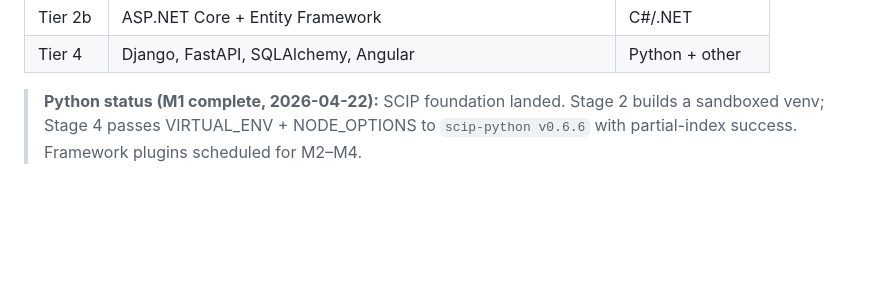
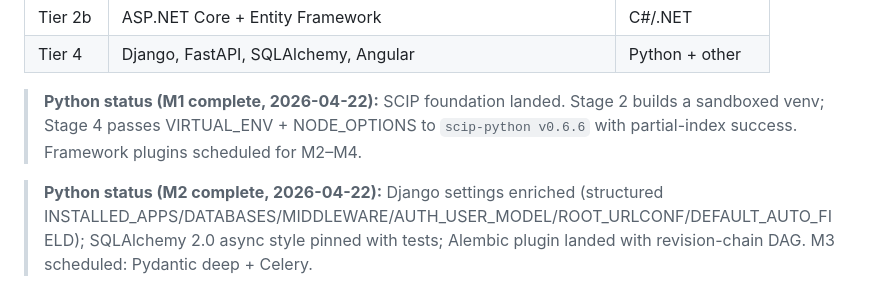
Before and after one commit to sudamerushabh/cast-clone, a Markdown page: CLAUDE.md, the part around the change. Rendered like a GitHub page; blank space fills up the shorter version.

```diff
--- a/CLAUDE.md
+++ b/CLAUDE.md
@@ -310,3 +310,5 @@ No Celery. No task chains. SCIP indexers run as parallel async subprocesses. Tre
 | Tier 4 | Django, FastAPI, SQLAlchemy, Angular | Python + other |
 
 > **Python status (M1 complete, 2026-04-22):** SCIP foundation landed. Stage 2 builds a sandboxed venv; Stage 4 passes VIRTUAL_ENV + NODE_OPTIONS to `scip-python v0.6.6` with partial-index success. Framework plugins scheduled for M2–M4.
+
+> **Python status (M2 complete, 2026-04-22):** Django settings enriched (structured INSTALLED_APPS/DATABASES/MIDDLEWARE/AUTH_USER_MODEL/ROOT_URLCONF/DEFAULT_AUTO_FIELD); SQLAlchemy 2.0 async style pinned with tests; Alembic plugin landed with revision-chain DAG. M3 scheduled: Pydantic deep + Celery.
```
Also changed, not shown: cast-clone-backend/docs/08-FRAMEWORK-PLUGINS.md (+13 -0 lines).
